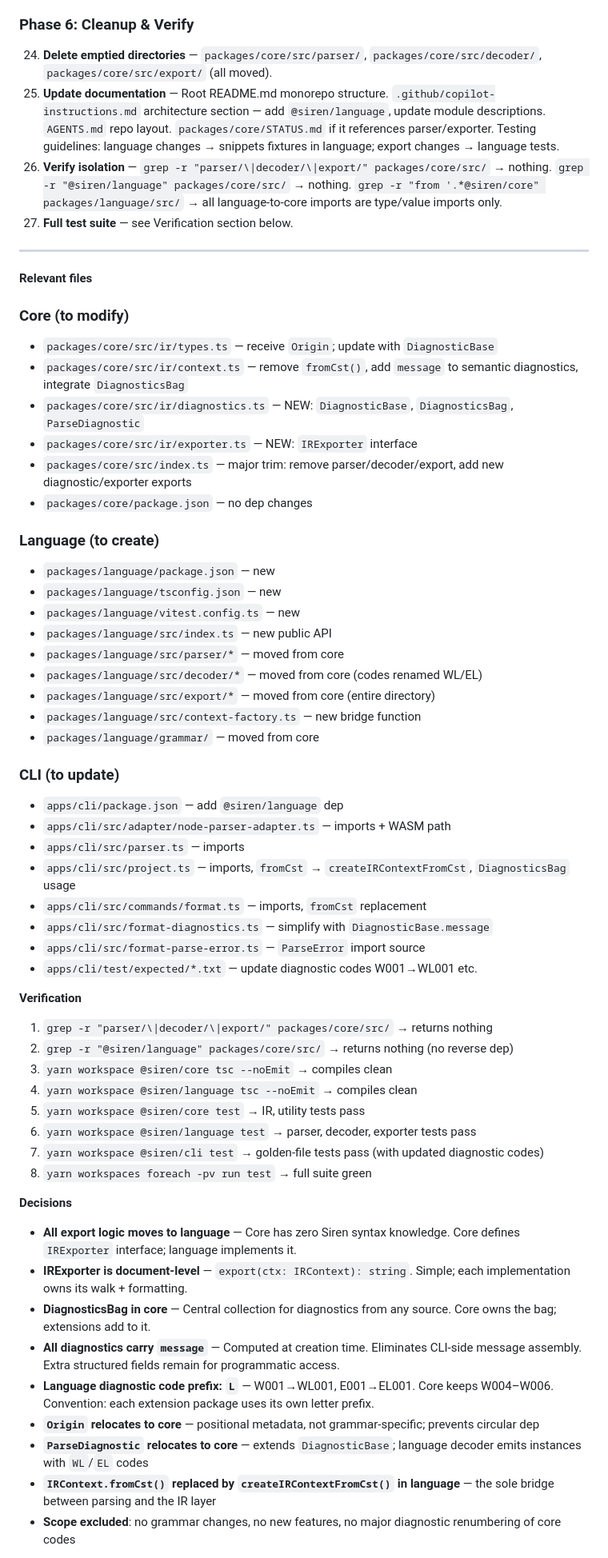
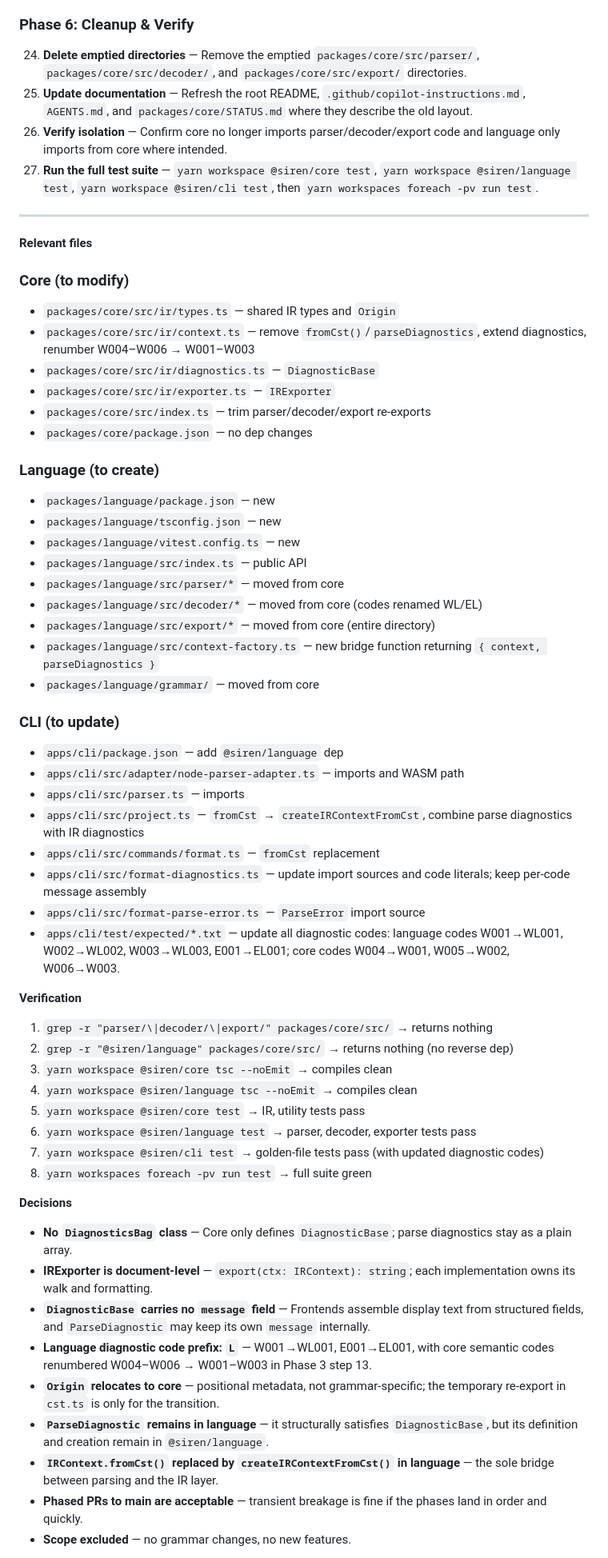
Before and after one commit to vitily-ai/siren, a Markdown page: lang-package-plan.md, the part around one of its changes. Shown at 80% size. GitHub-like rendering.

Commit message:
lang package plan refinement

```diff
--- a/lang-package-plan.md
+++ b/lang-package-plan.md
@@ -70,43 +66,43 @@ Two additional design changes from v1:
 
 ### Phase 6: Cleanup & Verify
 
-24. **Delete emptied directories** — `packages/core/src/parser/`, `packages/core/src/decoder/`, `packages/core/src/export/` (all moved).
-25. **Update documentation** — Root README.md monorepo structure. `.github/copilot-instructions.md` architecture section — add `@siren/language`, update module descriptions. `AGENTS.md` repo layout. `packages/core/STATUS.md` if it references parser/exporter. Testing guidelines: language changes → snippets fixtures in language; export changes → language tests.
-26. **Verify isolation** — `grep -r "parser/\|decoder/\|export/" packages/core/src/` → nothing. `grep -r "@siren/language" packages/core/src/` → nothing. `grep -r "from '.*@siren/core" packages/language/src/` → all language-to-core imports are type/value imports only.
-27. **Full test suite** — see Verification section below.
+24. **Delete emptied directories** — Remove the emptied `packages/core/src/parser/`, `packages/core/src/decoder/`, and `packages/core/src/export/` directories.
+25. **Update documentation** — Refresh the root README, `.github/copilot-instructions.md`, `AGENTS.md`, and `packages/core/STATUS.md` where they describe the old layout.
+26. **Verify isolation** — Confirm core no longer imports parser/decoder/export code and language only imports from core where intended.
+27. **Run the full test suite** — `yarn workspace @siren/core test`, `yarn workspace @siren/language test`, `yarn workspace @siren/cli test`, then `yarn workspaces foreach -pv run test`.
 
 ---
 
 **Relevant files**
 
 ### Core (to modify)
-- `packages/core/src/ir/types.ts` — receive `Origin`; update with `DiagnosticBase`
-- `packages/core/src/ir/context.ts` — remove `fromCst()`, add `message` to semantic diagnostics, integrate `DiagnosticsBag`
-- `packages/core/src/ir/diagnostics.ts` — NEW: `DiagnosticBase`, `DiagnosticsBag`, `ParseDiagnostic`
-- `packages/core/src/ir/exporter.ts` — NEW: `IRExporter` interface
-- `packages/core/src/index.ts` — major trim: remove parser/decoder/export, add new diagnostic/exporter exports
+- `packages/core/src/ir/types.ts` — shared IR types and `Origin`
+- `packages/core/src/ir/context.ts` — remove `fromCst()`/`parseDiagnostics`, extend diagnostics, renumber W004–W006 → W001–W003
+- `packages/core/src/ir/diagnostics.ts` — `DiagnosticBase`
+- `packages/core/src/ir/exporter.ts` — `IRExporter`
+- `packages/core/src/index.ts` — trim parser/decoder/export re-exports
 - `packages/core/package.json` — no dep changes
 
 ### Language (to create)
 - `packages/language/package.json` — new
 - `packages/language/tsconfig.json` — new
 - `packages/language/vitest.config.ts` — new
-- `packages/language/src/index.ts` — new public API
+- `packages/language/src/index.ts` — public API
 - `packages/language/src/parser/*` — moved from core
 - `packages/language/src/decoder/*` — moved from core (codes renamed WL/EL)
 - `packages/language/src/export/*` — moved from core (entire directory)
-- `packages/language/src/context-factory.ts` — new bridge function
+- `packages/language/src/context-factory.ts` — new bridge function returning `{ context, parseDiagnostics }`
 - `packages/language/grammar/` — moved from core
 
 ### CLI (to update)
 - `apps/cli/package.json` — add `@siren/language` dep
-- `apps/cli/src/adapter/node-parser-adapter.ts` — imports + WASM path
+- `apps/cli/src/adapter/node-parser-adapter.ts` — imports and WASM path
 - `apps/cli/src/parser.ts` — imports
-- `apps/cli/src/project.ts` — imports, `fromCst` → `createIRContextFromCst`, `DiagnosticsBag` usage
-- `apps/cli/src/commands/format.ts` — imports, `fromCst` replacement
-- `apps/cli/src/format-diagnostics.ts` — simplify with `DiagnosticBase.message`
+- `apps/cli/src/project.ts` — `fromCst` → `createIRContextFromCst`, combine parse diagnostics with IR diagnostics
+- `apps/cli/src/commands/format.ts` — `fromCst` replacement
+- `apps/cli/src/format-diagnostics.ts` — update import sources and code literals; keep per-code message assembly
 - `apps/cli/src/format-parse-error.ts` — `ParseError` import source
-- `apps/cli/test/expected/*.txt` — update diagnostic codes W001→WL001 etc.
+- `apps/cli/test/expected/*.txt` — update all diagnostic codes: language codes W001→WL001, W002→WL002, W003→WL003, E001→EL001; core codes W004→W001, W005→W002, W006→W003.
 
 **Verification**
 1. `grep -r "parser/\|decoder/\|export/" packages/core/src/` → returns nothing
@@ -119,14 +115,14 @@ Two additional design changes from v1:
 8. `yarn workspaces foreach -pv run test` → full suite green
 
 **Decisions**
-- **All export logic moves to language** — Core has zero Siren syntax knowledge. Core defines `IRExporter` interface; language implements it.
-- **IRExporter is document-level** — `export(ctx: IRContext): string`. Simple; each implementation owns its walk + formatting.
-- **DiagnosticsBag in core** — Central collection for diagnostics from any source. Core owns the bag; extensions add to it.
-- **All diagnostics carry `message`** — Computed at creation time. Eliminates CLI-side message assembly. Extra structured fields remain for programmatic access.
-- **Language diagnostic code prefix: `L`** — W001→WL001, E001→EL001. Core keeps W004–W006. Convention: each extension package uses its own letter prefix.
-- **`Origin` relocates to core** — positional metadata, not grammar-specific; prevents circular dep
-- **`ParseDiagnostic` relocates to core** — extends `DiagnosticBase`; language decoder emits instances with `WL`/`EL` codes
-- **`IRContext.fromCst()` replaced by `createIRContextFromCst()` in language** — the sole bridge between parsing and the IR layer
-- **Scope excluded**: no grammar changes, no new features, no major diagnostic renumbering of core codes
+- **No `DiagnosticsBag` class** — Core only defines `DiagnosticBase`; parse diagnostics stay as a plain array.
+- **IRExporter is document-level** — `export(ctx: IRContext): string`; each implementation owns its walk and formatting.
+- **`DiagnosticBase` carries no `message` field** — Frontends assemble display text from structured fields, and `ParseDiagnostic` may keep its own `message` internally.
+- **Language diagnostic code prefix: `L`** — W001→WL001, E001→EL001, with core semantic codes renumbered W004–W006 → W001–W003 in Phase 3 step 13.
+- **`Origin` relocates to core** — positional metadata, not grammar-specific; the temporary re-export in `cst.ts` is only for the transition.
+- **`ParseDiagnostic` remains in language** — it structurally satisfies `DiagnosticBase`, but its definition and creation remain in `@siren/language`.
+- **`IRContext.fromCst()` replaced by `createIRContextFromCst()` in language** — the sole bridge between parsing and the IR layer.
+- **Phased PRs to main are acceptable** — transient breakage is fine if the phases land in order and quickly.
+- **Scope excluded** — no grammar changes, no new features.
 
 **Further Considerations**
```
Also changed, not shown: other parts of lang-package-plan.md (+30 -33 lines).
